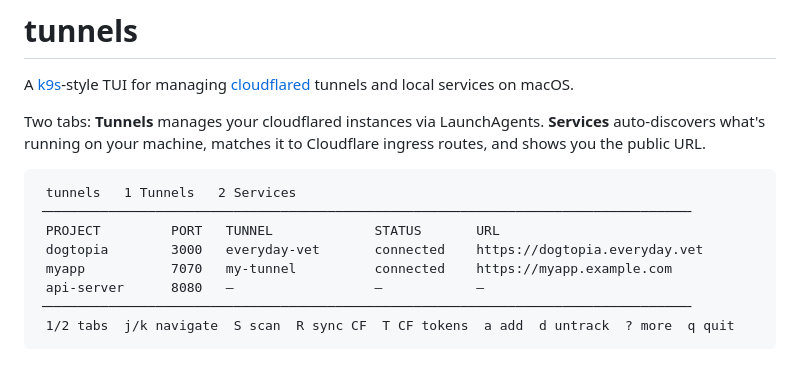
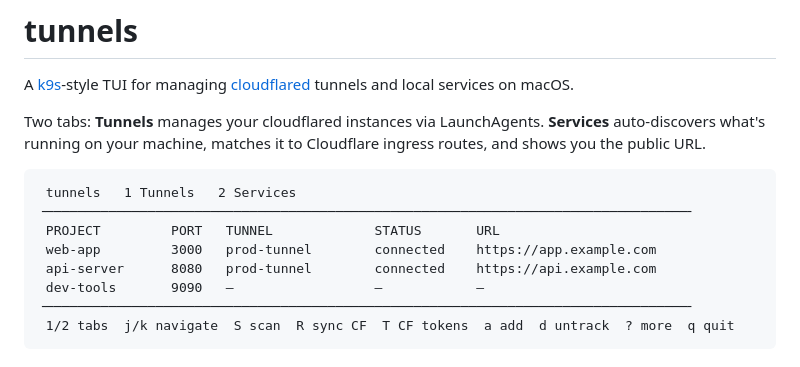
Before and after one commit to Dorky-Robot/tunnels, a Markdown page: README.md, the part around the change. Drawn GitHub-style.

Commit message:
Use generic names in README TUI screenshot

````diff
--- a/README.md
+++ b/README.md
@@ -8,9 +8,9 @@ Two tabs: **Tunnels** manages your cloudflared instances via LaunchAgents. **Ser
  tunnels   1 Tunnels   2 Services
 ╶──────────────────────────────────────────────────────────────────────────────────╴
  PROJECT         PORT   TUNNEL             STATUS       URL
- dogtopia        3000   everyday-vet       connected    https://dogtopia.everyday.vet
- myapp           7070   my-tunnel          connected    https://myapp.example.com
- api-server      8080   —                  —            —
+ web-app         3000   prod-tunnel        connected    https://app.example.com
+ api-server      8080   prod-tunnel        connected    https://api.example.com
+ dev-tools       9090   —                  —            —
 ╶──────────────────────────────────────────────────────────────────────────────────╴
  1/2 tabs  j/k navigate  S scan  R sync CF  T CF tokens  a add  d untrack  ? more  q quit
 ```
````
